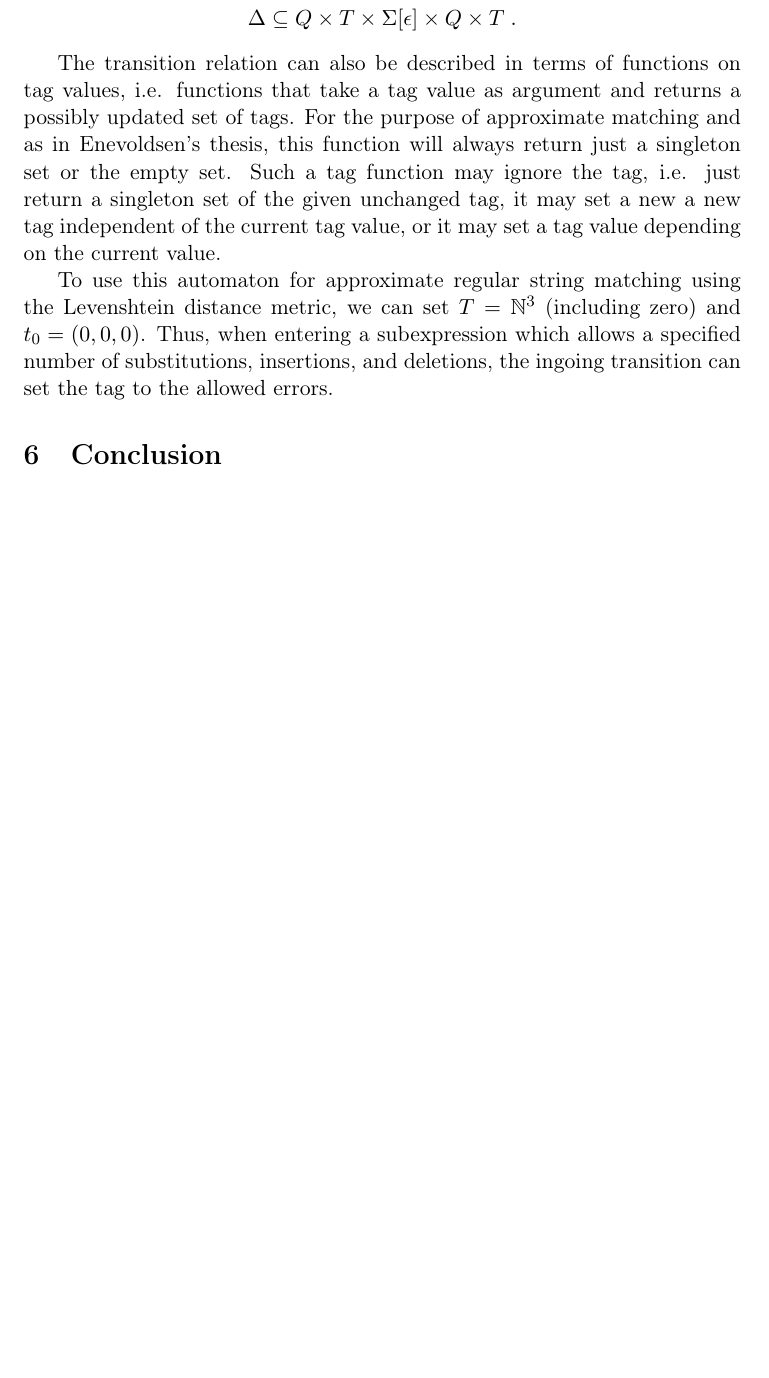
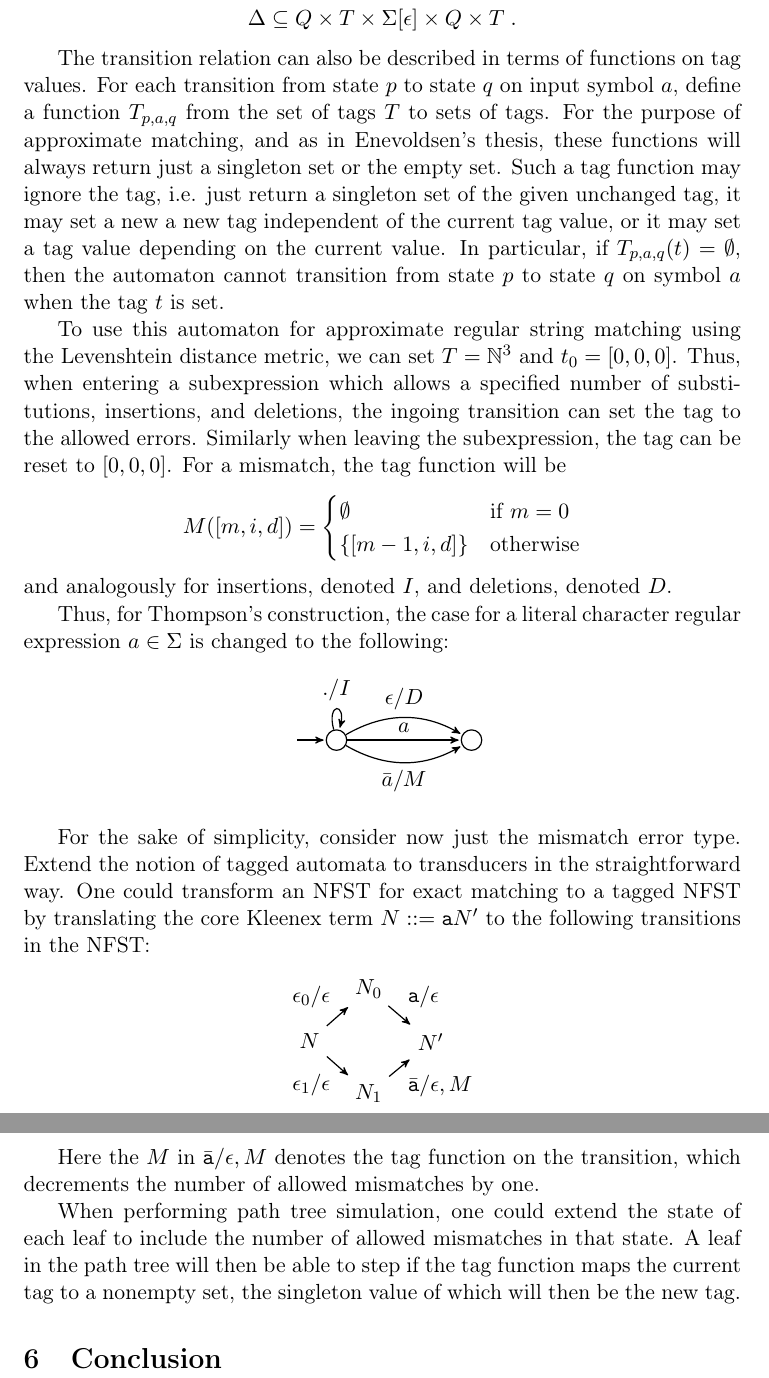
Before and after one commit to ahovgaard/TiPL-kleenex-approx, a LaTeX paper (report/main.tex, which reads report/analysis.tex): part of page 13 of 14 before the commit and two parts of pages 13 and 14 of 15 after it, the two joined at a grey line, cut so that both start at the same text, the shorter picture padded with empty space. Compiled offline with pdfLaTeX.

Commit message:
some ideas for counting automata

```diff
--- a/report/analysis.tex
+++ b/report/analysis.tex
@@ -74,19 +79,81 @@ substitutions. A formal definition follows:
 \end{definition}
 
 The transition relation can also be described in terms of functions on tag
-values, i.e. functions that take a tag value as argument and returns a possibly
-updated set of tags. For the purpose of approximate matching and as in
-Enevoldsen's thesis, this function will always return just a singleton set or
-the empty set. Such a tag function may ignore the tag, i.e. just return a
-singleton set of the given unchanged tag, it may set a new a new tag
-independent of the current tag value, or it may set a tag value depending on
-the current value.
+values. For each transition from state $p$ to state $q$ on input symbol $a$,
+define a function $T_{p,a,q}$ from the set of tags $T$ to sets of tags. For the
+purpose of approximate matching, and as in Enevoldsen's thesis, these functions
+will always return just a singleton set or the empty set. Such a tag function
+may ignore the tag, i.e. just return a singleton set of the given unchanged
+tag, it may set a new a new tag independent of the current tag value, or it may
+set a tag value depending on the current value. In particular, if
+$T_{p,a,q}(t) = \emptyset$, then the automaton cannot transition from state $p$
+to state $q$ on symbol $a$ when the tag $t$ is set.
 
 To use this automaton for approximate regular string matching using the
-Levenshtein distance metric, we can set $T = \mathbb{N}^3$ (including zero) and
-$t_0 = (0,0,0)$. Thus, when entering a subexpression which allows a specified
-number of substitutions, insertions, and deletions, the ingoing transition can
-set the tag to the allowed errors.
+Levenshtein distance metric, we can set $T = \mathbb{N}^3$ and $t_0 =
+[0,0,0]$. Thus, when entering a subexpression which allows a specified number
+of substitutions, insertions, and deletions, the ingoing transition can set the
+tag to the allowed errors. Similarly when leaving the subexpression, the tag
+can be reset to $[0,0,0]$. For a mismatch, the tag function will be
+\[
+  M([m,i,d]) =
+  \begin{cases}
+    \emptyset     & \text{if } m = 0 \\
+    \{[m-1,i,d]\} & \text{otherwise}
+  \end{cases}
+\]
+and analogously for insertions, denoted $I$, and deletions, denoted $D$.
+
+Thus, for Thompson's construction, the case for a literal character regular
+expression $a \in \Sigma$ is changed to the following:
+
+\begin{center}
+\begin{tikzpicture}[->,>=stealth',shorten >=1pt,auto,node distance=2.0cm,
+  semithick, main/.style={circle,draw,minimum width=10pt}]
+    \node (q0) {};
+    \node[main] (q1) [right = 5mm of q0] {};
+    \node[main] (q2) [right = of q1] {};
+    \path (q0) edge (q1)
+    (q1) edge [loop above] node {$./I$}
+    (q1) edge node {$a$} (q2)
+    (q1) edge[bend left] node {$\epsilon/D$} (q2)
+    (q1) edge[bend right] node[below] {$\bar{a}/M$} (q2);
+\end{tikzpicture}
+\end{center}
+
+
+For the sake of simplicity, consider now just the mismatch error type. Extend
+the notion of tagged automata to transducers in the straightforward way. One
+could transform an NFST for exact matching to a tagged NFST by translating the
+core Kleenex term $N ::= \mathtt{a}N'$ to the following transitions in the
+NFST:
+
+\begin{center}
+\begin{tikzpicture}[->,>=stealth',shorten >=1pt,auto,node distance=0.5cm,
+  semithick, main/.style={minimum width=10pt}]
+    \node (q0) {$N$};
+    \node (q0a) [above right = 5mm of q0] {$N_0$};
+    \node (q0b) [below right = 5mm of q0] {$N_1$};
+    \node (q1) [below right = of q0a] {$N'$};
+    \path (q0) edge node {$\epsilon_0/\epsilon$} (q0a)
+    (q0) edge node [below left] {$\epsilon_1/\epsilon$} (q0b)
+    (q0a) edge node {$\mathtt{a} / \epsilon$} (q1)
+    (q0b) edge node [below right] {$\bar{\mathtt{a}}/\epsilon, M$} (q1);
+\end{tikzpicture}
+\end{center}
+
+Here the $M$ in $\bar{\mathtt{a}}/\epsilon, M$ denotes the tag function on the
+transition, which decrements the number of allowed mismatches by one.
+
+When performing path tree simulation, one could extend the state of each leaf
+to include the number of allowed mismatches in that state. A leaf in the path
+tree will then be able to step if the tag function maps the current tag to a
+nonempty set, the singleton value of which will then be the new tag.
+
+
+% TODO: Talk about sub-pattern matching to speed up search, e.g. searching for
+% long literal part of pattern first before considering the whole pattern.
+
 
 
 %%% Local Variables:
```
Also changed, not shown: report/analysis.tex (17 more changed lines).
